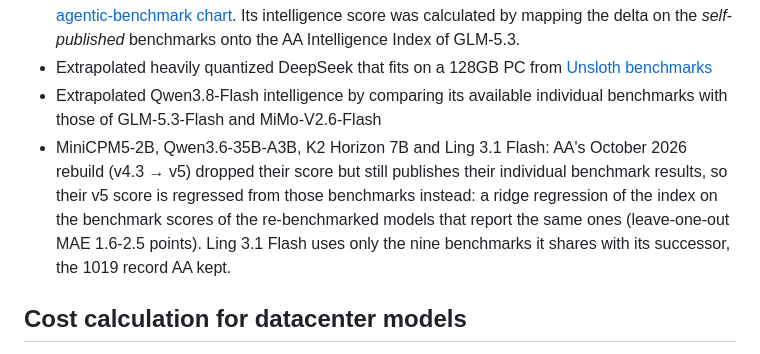
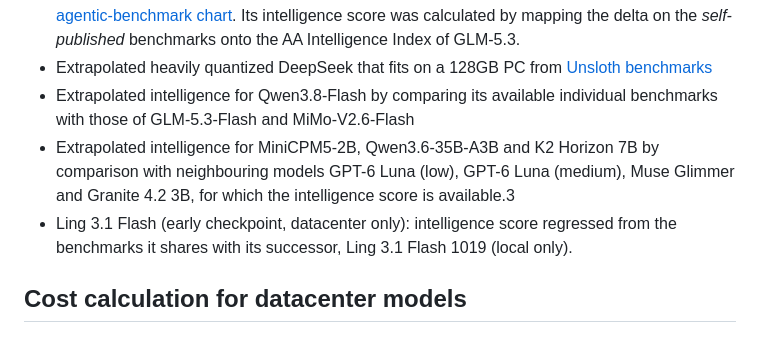
Before and after one commit to crusaderky/llm-intelligence-cost-plot, a Markdown page: README.md, the part around the change. Rendered like a GitHub page.

Commit message:
Re-estimate K2 Horizon 7B, Qwen3.6-35B-A3B and MiniCPM5-2B

```diff
--- a/README.md
+++ b/README.md
@@ -120,15 +120,12 @@ absent as they have no sticker price to compare with.
   benchmarks onto the AA Intelligence Index of GLM-5.3.
 - Extrapolated heavily quantized DeepSeek that fits on a 128GB PC from [Unsloth
   benchmarks](https://unsloth.ai/docs/models/deepseek-v4.1-flash)
-- Extrapolated Qwen3.8-Flash intelligence by comparing its available individual
+- Extrapolated intelligence for Qwen3.8-Flash by comparing its available individual
   benchmarks with those of GLM-5.3-Flash and MiMo-V2.6-Flash
-- MiniCPM5-2B, Qwen3.6-35B-A3B, K2 Horizon 7B and Ling 3.1 Flash: AA's
-  October 2026 rebuild (v4.3 → v5) dropped their score but still publishes their
-  individual benchmark results, so their v5 score is regressed from those benchmarks
-  instead: a ridge regression of the index on the benchmark scores of the
-  re-benchmarked models that report the same ones (leave-one-out MAE 1.6-2.5 points).
-  Ling 3.1 Flash uses only the nine benchmarks it shares with its successor, the 1019
-  record AA kept.
+- Extrapolated intelligence for MiniCPM5-2B, Qwen3.6-35B-A3B and K2 Horizon 7B by comparison with neighbouring models GPT-6 Luna
+  (low), GPT-6 Luna (medium), Muse Glimmer and Granite 4.2 3B, for which the intelligence score is available.3
+- Ling 3.1 Flash (early checkpoint, datacenter only): intelligence score regressed from
+  the benchmarks it shares with its successor, Ling 3.1 Flash 1019 (local only).
 
 ## Cost calculation for datacenter models
 
```
Also changed, not shown: plots/all_models.png, plots/local_hardware.png, plots/low_cost.png, 4 other files.
